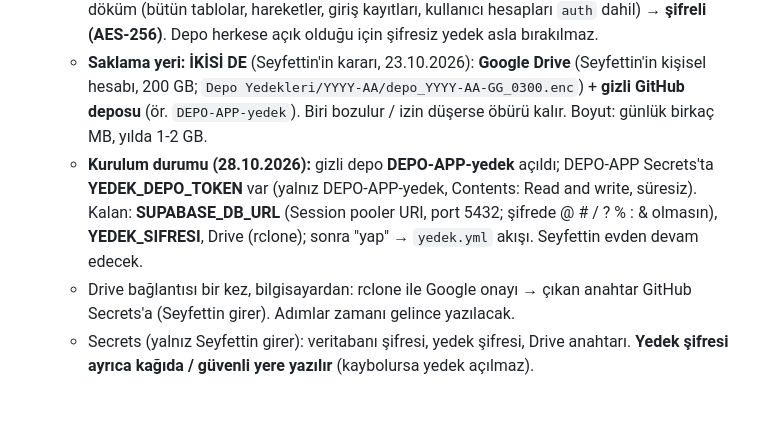
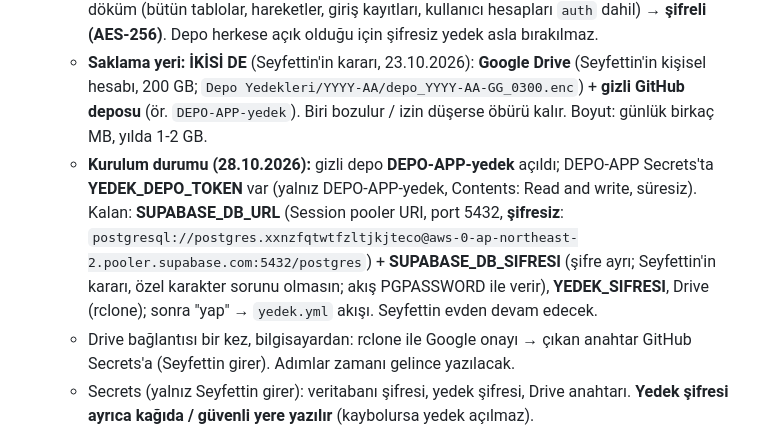
Before and after one commit to Seyfettin7910/DEPO-APP, a Markdown page: YAPILACAKLAR.md, the part around the change. GitHub-like rendering; blank space fills up the shorter version.

Commit message:
Notlar: DB şifresi ayrı secret [skip ci]
Co-Authored-By: Claude Opus 5.5 <noreply@anthropic.com>
Claude-Session: https://claude.ai/code/session_013wwrZpJ26x4AyMRRvWJ3zn

```diff
--- a/YAPILACAKLAR.md
+++ b/YAPILACAKLAR.md
@@ -140,7 +140,7 @@ Sıradaki işler ve bekleyen kararlar. Yapıldıkça README'deki sürüm notlar
 - [ ] **Veritabanı yedeği** (bugün hiç yedek yok; Supabase ücretsiz planında indirilebilir yedek yok):
   - **Gece otomatik yedek:** her gece 03:00 GitHub Actions, Supabase'in döküm aracıyla tam döküm (bütün tablolar, hareketler, giriş kayıtları, kullanıcı hesapları `auth` dahil) → **şifreli (AES-256)**. Depo herkese açık olduğu için şifresiz yedek asla bırakılmaz.
   - **Saklama yeri: İKİSİ DE** (Seyfettin'in kararı, 23.10.2026): **Google Drive** (Seyfettin'in kişisel hesabı, 200 GB; `Depo Yedekleri/YYYY-AA/depo_YYYY-AA-GG_0300.enc`) + **gizli GitHub deposu** (ör. `DEPO-APP-yedek`). Biri bozulur / izin düşerse öbürü kalır. Boyut: günlük birkaç MB, yılda 1-2 GB.
-  - **Kurulum durumu (28.10.2026):** gizli depo **DEPO-APP-yedek** açıldı; DEPO-APP Secrets'ta **YEDEK_DEPO_TOKEN** var (yalnız DEPO-APP-yedek, Contents: Read and write, süresiz). Kalan: **SUPABASE_DB_URL** (Session pooler URI, port 5432; şifrede @ # / ? % : & olmasın), **YEDEK_SIFRESI**, Drive (rclone); sonra "yap" → `yedek.yml` akışı. Seyfettin evden devam edecek.
+  - **Kurulum durumu (28.10.2026):** gizli depo **DEPO-APP-yedek** açıldı; DEPO-APP Secrets'ta **YEDEK_DEPO_TOKEN** var (yalnız DEPO-APP-yedek, Contents: Read and write, süresiz). Kalan: **SUPABASE_DB_URL** (Session pooler URI, port 5432, **şifresiz**: `postgresql://postgres.xxnzfqtwtfzltjkjteco@aws-0-ap-northeast-2.pooler.supabase.com:5432/postgres`) + **SUPABASE_DB_SIFRESI** (şifre ayrı; Seyfettin'in kararı, özel karakter sorunu olmasın; akış PGPASSWORD ile verir), **YEDEK_SIFRESI**, Drive (rclone); sonra "yap" → `yedek.yml` akışı. Seyfettin evden devam edecek.
   - Drive bağlantısı bir kez, bilgisayardan: rclone ile Google onayı → çıkan anahtar GitHub Secrets'a (Seyfettin girer). Adımlar zamanı gelince yazılacak.
   - Secrets (yalnız Seyfettin girer): veritabanı şifresi, yedek şifresi, Drive anahtarı. **Yedek şifresi ayrıca kağıda / güvenli yere yazılır** (kaybolursa yedek açılmaz).
   - Saklama (öneri, karar bekliyor): son 30 gün günlük + 12 ay aylık; eskiler kendiliğinden silinir.
```
